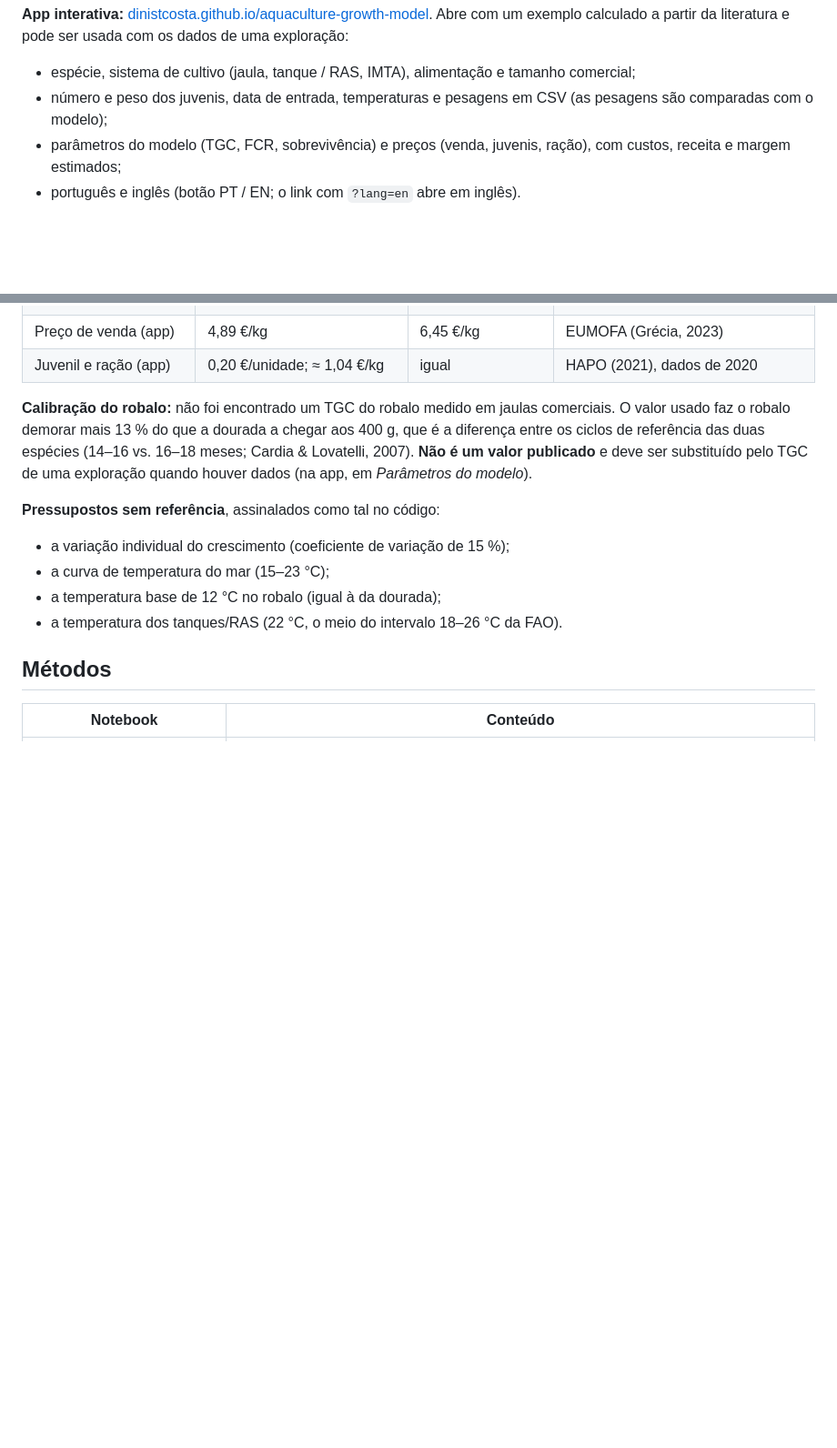
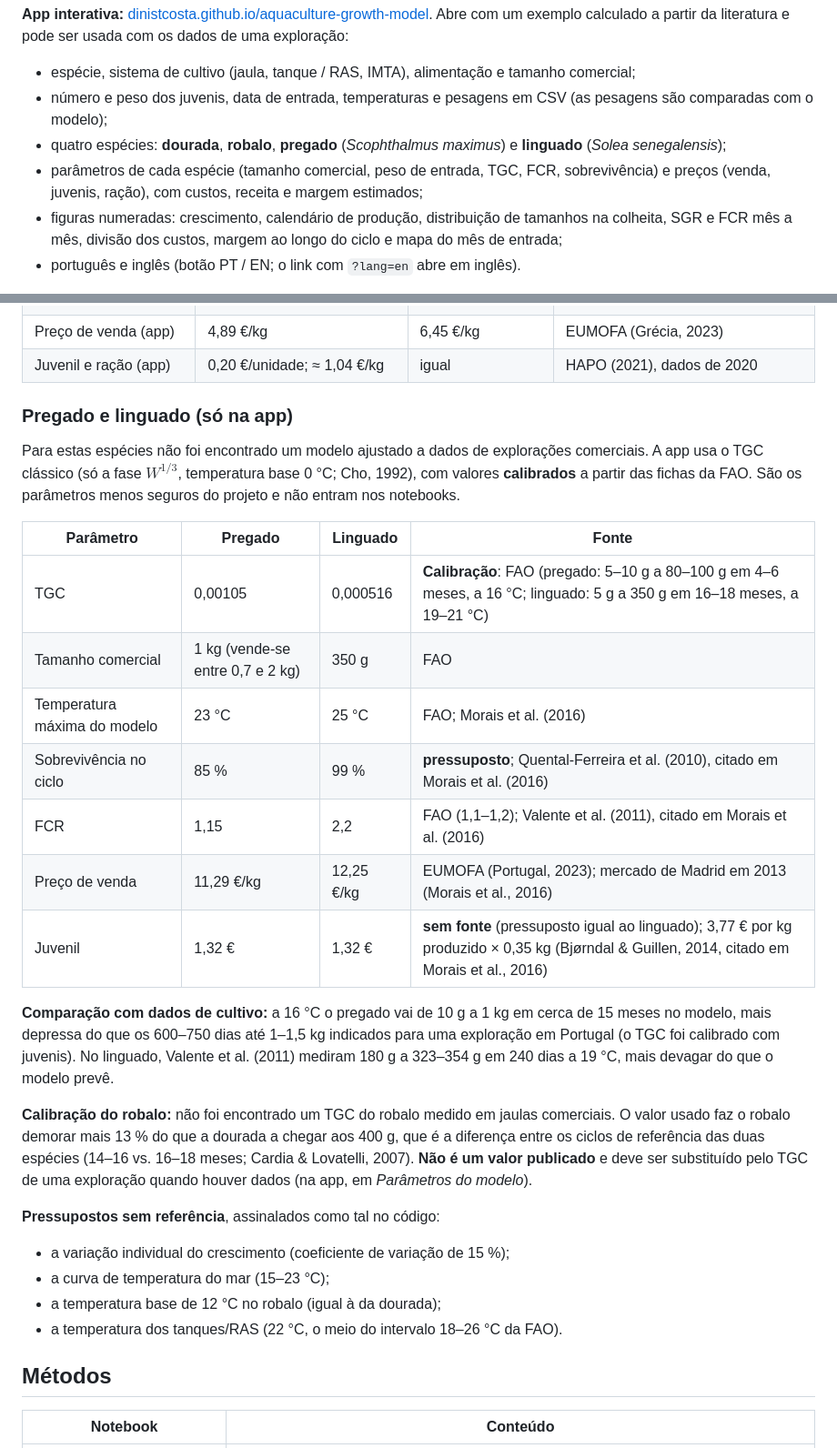
Before and after one commit to dinistcosta/aquaculture-growth-model, a Markdown page: README.md, 2 parts joined by grey strips. Shown at 91% size. Drawn GitHub-style; blank space fills up the shorter version.

Commit message:
README: pregado, linguado e figuras novas
Co-Authored-By: Claude Opus 5.5 <noreply@anthropic.com>

```diff
--- a/README.md
+++ b/README.md
@@ -5,7 +5,9 @@ Modelação do crescimento da **dourada** (*Sparus aurata*) e do **robalo** (*Di
 **App interativa:** [dinistcosta.github.io/aquaculture-growth-model](https://dinistcosta.github.io/aquaculture-growth-model/). Abre com um exemplo calculado a partir da literatura e pode ser usada com os dados de uma exploração:
 - espécie, sistema de cultivo (jaula, tanque / RAS, IMTA), alimentação e tamanho comercial;
 - número e peso dos juvenis, data de entrada, temperaturas e pesagens em CSV (as pesagens são comparadas com o modelo);
-- parâmetros do modelo (TGC, FCR, sobrevivência) e preços (venda, juvenis, ração), com custos, receita e margem estimados;
+- quatro espécies: **dourada**, **robalo**, **pregado** (*Scophthalmus maximus*) e **linguado** (*Solea senegalensis*);
+- parâmetros de cada espécie (tamanho comercial, peso de entrada, TGC, FCR, sobrevivência) e preços (venda, juvenis, ração), com custos, receita e margem estimados;
+- figuras numeradas: crescimento, calendário de produção, distribuição de tamanhos na colheita, SGR e FCR mês a mês, divisão dos custos, margem ao longo do ciclo e mapa do mês de entrada;
 - português e inglês (botão PT / EN; o link com `?lang=en` abre em inglês).
 
 > **Os dados deste projeto são SIMULADOS.** Foram gerados a partir de parâmetros publicados na literatura científica (referências abaixo), com variação aleatória para se parecerem com dados reais. Não são registos de nenhuma exploração. O código está preparado para ser usado com dados reais (ver [Usar dados reais](#usar-dados-reais)).
@@ -55,6 +57,22 @@ Simulamos uma jaula de 5 000 peixes durante 640 dias, com:
 | Regimes de cultivo | tabela da FAO | densidade em RAS; IMTA | FAO (2009); Sammouth et al. (2009); Cotou et al. (2024) |
 | Preço de venda (app) | 4,89 €/kg | 6,45 €/kg | EUMOFA (Grécia, 2023) |
 | Juvenil e ração (app) | 0,20 €/unidade; ≈ 1,04 €/kg | igual | HAPO (2021), dados de 2020 |
+
+### Pregado e linguado (só na app)
+
+Para estas espécies não foi encontrado um modelo ajustado a dados de explorações comerciais. A app usa o TGC clássico (só a fase $W^{1/3}$, temperatura base 0 °C; Cho, 1992), com valores **calibrados** a partir das fichas da FAO. São os parâmetros menos seguros do projeto e não entram nos notebooks.
+
+| Parâmetro | Pregado | Linguado | Fonte |
+|---|---|---|---|
+| TGC | 0,00105 | 0,000516 | **Calibração**: FAO (pregado: 5–10 g a 80–100 g em 4–6 meses, a 16 °C; linguado: 5 g a 350 g em 16–18 meses, a 19–21 °C) |
+| Tamanho comercial | 1 kg (vende-se entre 0,7 e 2 kg) | 350 g | FAO |
+| Temperatura máxima do modelo | 23 °C | 25 °C | FAO; Morais et al. (2016) |
+| Sobrevivência no ciclo | 85 % | 99 % | **pressuposto**; Quental-Ferreira et al. (2010), citado em Morais et al. (2016) |
+| FCR | 1,15 | 2,2 | FAO (1,1–1,2); Valente et al. (2011), citado em Morais et al. (2016) |
+| Preço de venda | 11,29 €/kg | 12,25 €/kg | EUMOFA (Portugal, 2023); mercado de Madrid em 2013 (Morais et al., 2016) |
+| Juvenil | 1,32 € | 1,32 € | **sem fonte** (pressuposto igual ao linguado); 3,77 € por kg produzido × 0,35 kg (Bjørndal & Guillen, 2014, citado em Morais et al., 2016) |
+
+**Comparação com dados de cultivo:** a 16 °C o pregado vai de 10 g a 1 kg em cerca de 15 meses no modelo, mais depressa do que os 600–750 dias até 1–1,5 kg indicados para uma exploração em Portugal (o TGC foi calibrado com juvenis). No linguado, Valente et al. (2011) mediram 180 g a 323–354 g em 240 dias a 19 °C, mais devagar do que o modelo prevê.
 
 **Calibração do robalo:** não foi encontrado um TGC do robalo medido em jaulas comerciais. O valor usado faz o robalo demorar mais 13 % do que a dourada a chegar aos 400 g, que é a diferença entre os ciclos de referência das duas espécies (14–16 vs. 16–18 meses; Cardia & Lovatelli, 2007). **Não é um valor publicado** e deve ser substituído pelo TGC de uma exploração quando houver dados (na app, em *Parâmetros do modelo*).
 
```
Also changed, not shown: other parts of README.md (+5 -1 lines).
